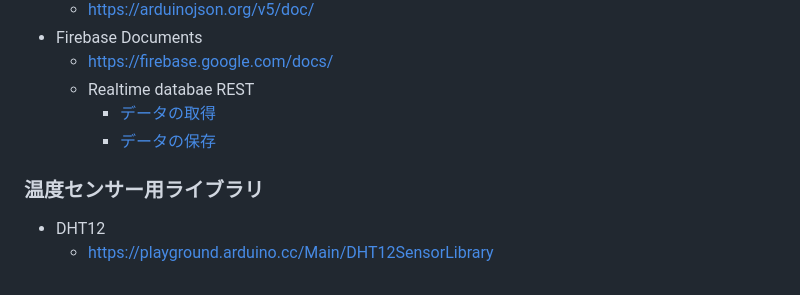
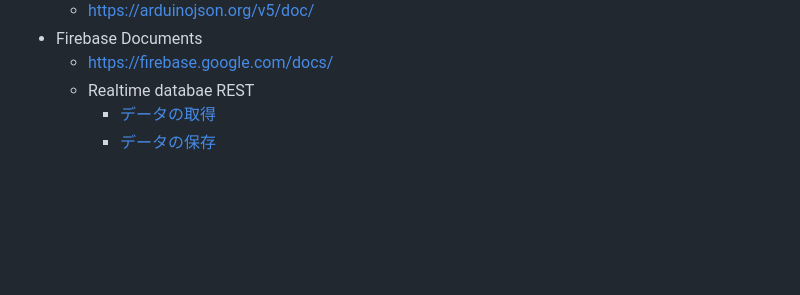
Before and after one commit to ngi644/learn_iot, a Markdown page: readme.md, the part around the change printed below. Rendered like a GitHub page; blank space fills up the shorter version.

```diff
--- a/readme.md
+++ b/readme.md
@@ -67,10 +133,3 @@ Arduino IDE内の環境設定における追加ボードマネージャに記述
   - Realtime databae REST
     - [データの取得](https://firebase.google.com/docs/database/rest/retrieve-data?hl=ja)
     - [データの保存](https://firebase.google.com/docs/database/rest/save-data?hl=ja)
-
-
-
-### 温度センサー用ライブラリ
-
-- DHT12
-  - https://playground.arduino.cc/Main/DHT12SensorLibrary
```
Also changed, not shown: other parts of readme.md (+69 -3 lines), images/boardm_url.png (added), images/cp210.png (added), images/esp32borad.png (added), images/m5stackcore.png (added), images/selectboard.png (added), 4 other files.
